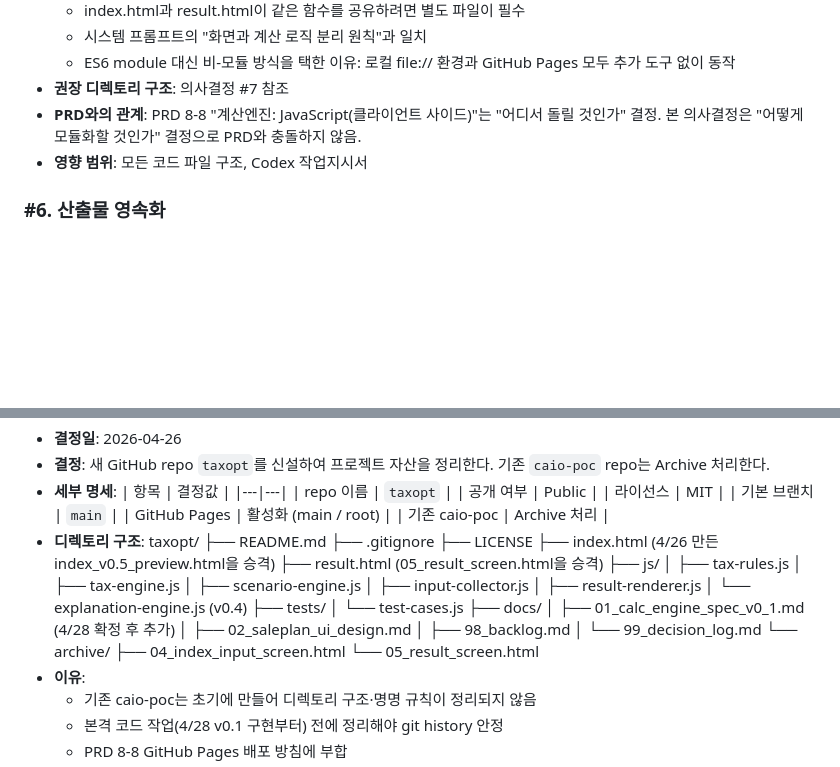
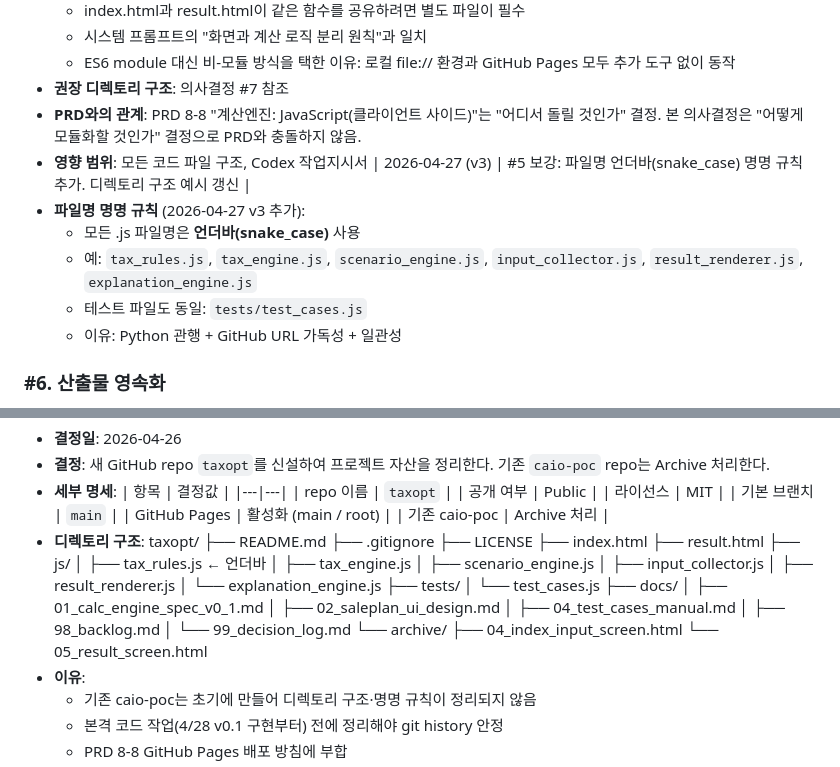
Before and after one commit to ds7style/taxopt, a Markdown page: docs/99_decision_log.md, 2 parts joined by grey strips. Rendered like a GitHub page; blank space fills up the shorter version.

```diff
--- a/docs/99_decision_log v2.md
+++ b/docs/99_decision_log.md
@@ -82,6 +82,12 @@
 - **권장 디렉토리 구조**: 의사결정 #7 참조
 - **PRD와의 관계**: PRD 8-8 "계산엔진: JavaScript(클라이언트 사이드)"는 "어디서 돌릴 것인가" 결정. 본 의사결정은 "어떻게 모듈화할 것인가" 결정으로 PRD와 충돌하지 않음.
 - **영향 범위**: 모든 코드 파일 구조, Codex 작업지시서
+| 2026-04-27 (v3) | #5 보강: 파일명 언더바(snake_case) 명명 규칙 추가. 디렉토리 구조 예시 갱신 |
+- **파일명 명명 규칙** (2026-04-27 v3 추가):
+  - 모든 .js 파일명은 **언더바(snake_case)** 사용
+  - 예: `tax_rules.js`, `tax_engine.js`, `scenario_engine.js`, `input_collector.js`, `result_renderer.js`, `explanation_engine.js`
+  - 테스트 파일도 동일: `tests/test_cases.js`
+  - 이유: Python 관행 + GitHub URL 가독성 + 일관성
 
 ### #6. 산출물 영속화
 
@@ -113,29 +119,30 @@
   | GitHub Pages | 활성화 (main / root) |
   | 기존 caio-poc | Archive 처리 |
 - **디렉토리 구조**:
-taxopt/
-├── README.md
-├── .gitignore
-├── LICENSE
-├── index.html              (4/26 만든 index_v0.5_preview.html을 승격)
-├── result.html             (05_result_screen.html을 승격)
-├── js/
-│   ├── tax-rules.js
-│   ├── tax-engine.js
-│   ├── scenario-engine.js
-│   ├── input-collector.js
-│   ├── result-renderer.js
-│   └── explanation-engine.js   (v0.4)
-├── tests/
-│   └── test-cases.js
-├── docs/
-│   ├── 01_calc_engine_spec_v0_1.md  (4/28 확정 후 추가)
-│   ├── 02_saleplan_ui_design.md
-│   ├── 98_backlog.md
-│   └── 99_decision_log.md
-└── archive/
-├── 04_index_input_screen.html
-└── 05_result_screen.html
+  taxopt/
+  ├── README.md
+  ├── .gitignore
+  ├── LICENSE
+  ├── index.html
+  ├── result.html
+  ├── js/
+  │   ├── tax_rules.js              ← 언더바
+  │   ├── tax_engine.js
+  │   ├── scenario_engine.js
+  │   ├── input_collector.js
+  │   ├── result_renderer.js
+  │   └── explanation_engine.js
+  ├── tests/
+  │   └── test_cases.js
+  ├── docs/
+  │   ├── 01_calc_engine_spec_v0_1.md
+  │   ├── 02_saleplan_ui_design.md
+  │   ├── 04_test_cases_manual.md
+  │   ├── 98_backlog.md
+  │   └── 99_decision_log.md
+  └── archive/
+      ├── 04_index_input_screen.html
+      └── 05_result_screen.html
 - **이유**:
   - 기존 caio-poc는 초기에 만들어 디렉토리 구조·명명 규칙이 정리되지 않음
   - 본격 코드 작업(4/28 v0.1 구현부터) 전에 정리해야 git history 안정
```
